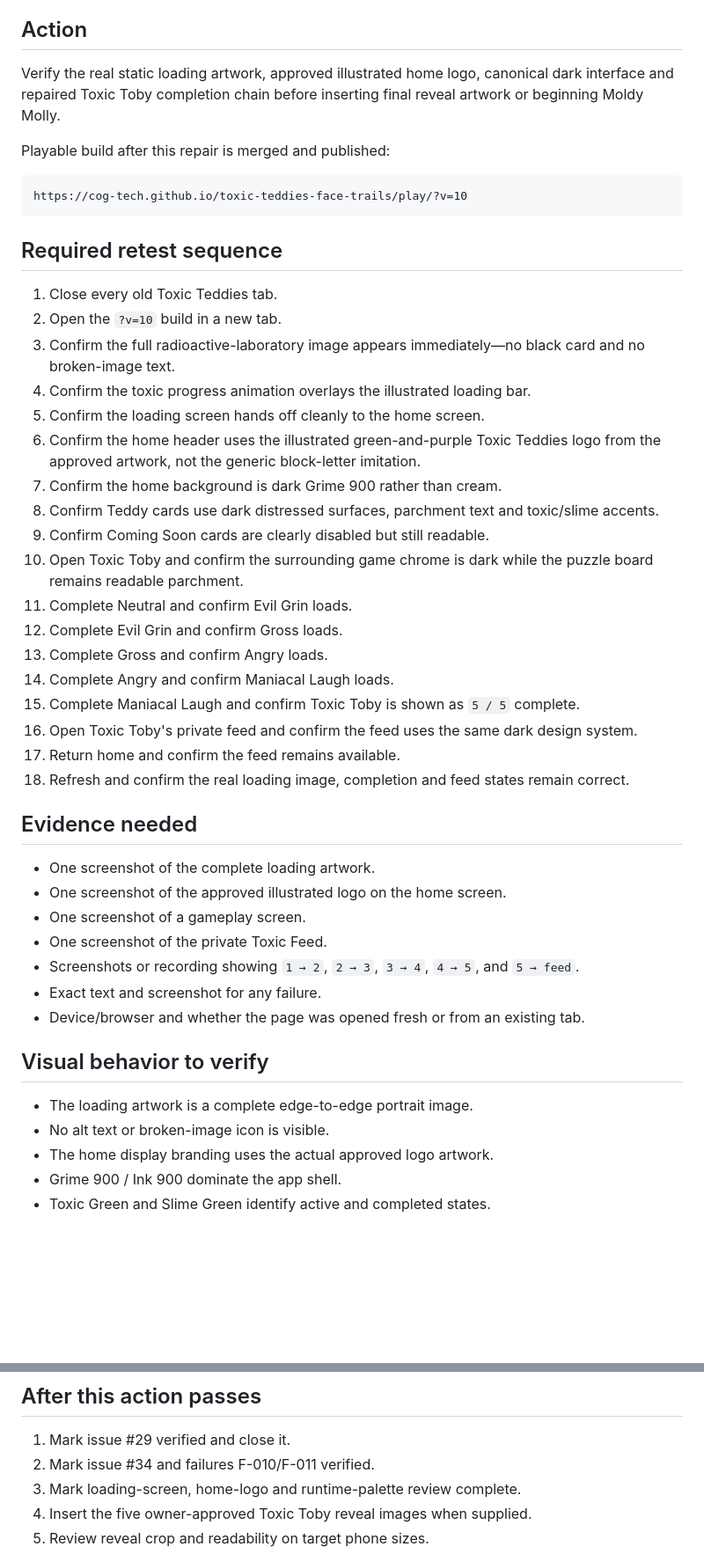
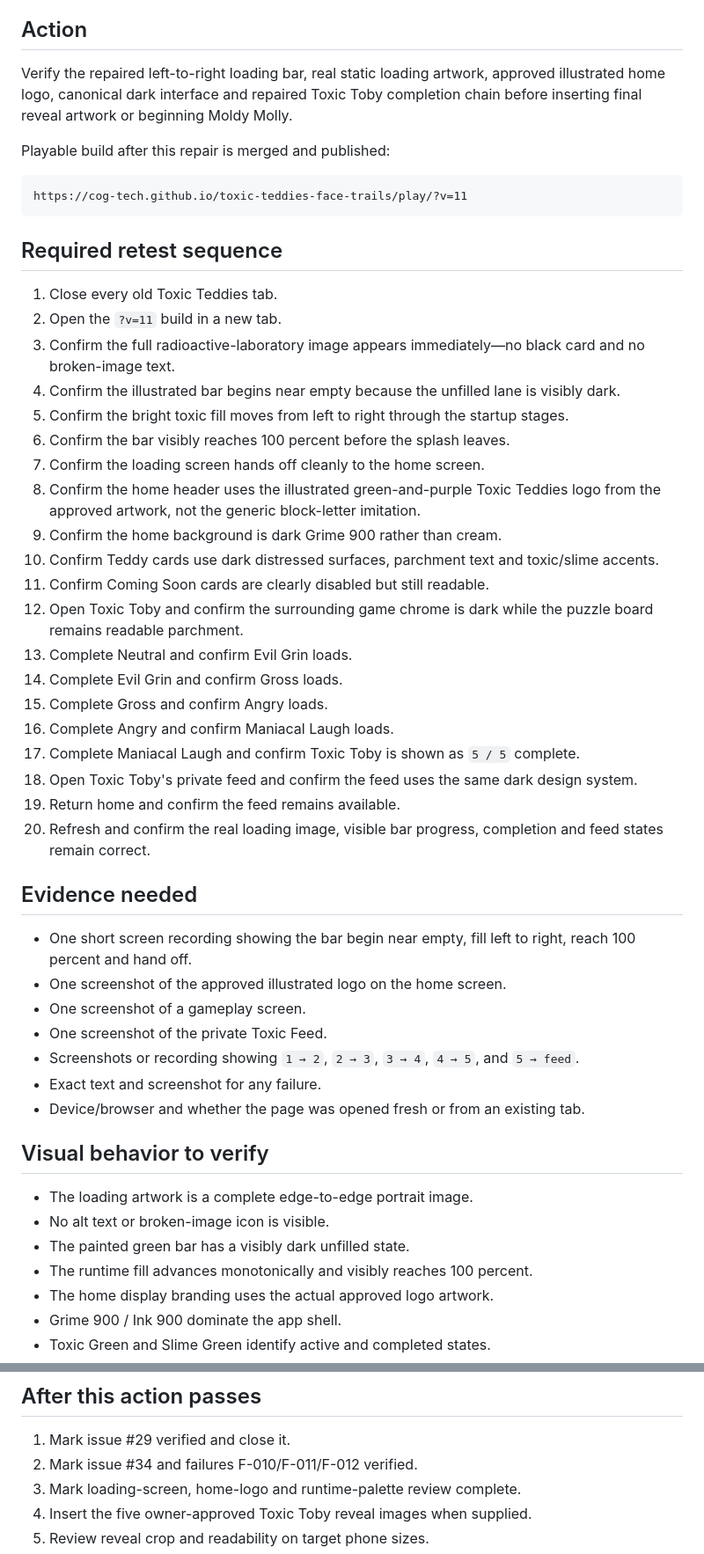
Before and after one commit to COG-tech/toxic-teddies-face-trails, a Markdown page: docs/second-brain/NEXT_ACTION.md, 2 parts joined by grey strips. Shown at 88% size. GitHub-like rendering; blank space fills up the shorter version.

Commit message:
Set the visible loading-bar retest as the active gate

````diff
--- a/docs/second-brain/NEXT_ACTION.md
+++ b/docs/second-brain/NEXT_ACTION.md
@@ -5,38 +5,40 @@ Status: **ACTIVE — OWNER BROWSER VISUAL AND PROGRESSION RETEST REQUIRED**
 
 ## Action
 
-Verify the real static loading artwork, approved illustrated home logo, canonical dark interface and repaired Toxic Toby completion chain before inserting final reveal artwork or beginning Moldy Molly.
+Verify the repaired left-to-right loading bar, real static loading artwork, approved illustrated home logo, canonical dark interface and repaired Toxic Toby completion chain before inserting final reveal artwork or beginning Moldy Molly.
 
 Playable build after this repair is merged and published:
 
 ```text
-https://cog-tech.github.io/toxic-teddies-face-trails/play/?v=10
+https://cog-tech.github.io/toxic-teddies-face-trails/play/?v=11
 ```
 
 ## Required retest sequence
 
 1. Close every old Toxic Teddies tab.
-2. Open the `?v=10` build in a new tab.
+2. Open the `?v=11` build in a new tab.
 3. Confirm the full radioactive-laboratory image appears immediately—no black card and no broken-image text.
-4. Confirm the toxic progress animation overlays the illustrated loading bar.
-5. Confirm the loading screen hands off cleanly to the home screen.
-6. Confirm the home header uses the illustrated green-and-purple Toxic Teddies logo from the approved artwork, not the generic block-letter imitation.
-7. Confirm the home background is dark Grime 900 rather than cream.
-8. Confirm Teddy cards use dark distressed surfaces, parchment text and toxic/slime accents.
-9. Confirm Coming Soon cards are clearly disabled but still readable.
-10. Open Toxic Toby and confirm the surrounding game chrome is dark while the puzzle board remains readable parchment.
-11. Complete Neutral and confirm Evil Grin loads.
-12. Complete Evil Grin and confirm Gross loads.
-13. Complete Gross and confirm Angry loads.
-14. Complete Angry and confirm Maniacal Laugh loads.
-15. Complete Maniacal Laugh and confirm Toxic Toby is shown as `5 / 5` complete.
-16. Open Toxic Toby's private feed and confirm the feed uses the same dark design system.
-17. Return home and confirm the feed remains available.
-18. Refresh and confirm the real loading image, completion and feed states remain correct.
+4. Confirm the illustrated bar begins near empty because the unfilled lane is visibly dark.
+5. Confirm the bright toxic fill moves from left to right through the startup stages.
+6. Confirm the bar visibly reaches 100 percent before the splash leaves.
+7. Confirm the loading screen hands off cleanly to the home screen.
+8. Confirm the home header uses the illustrated green-and-purple Toxic Teddies logo from the approved artwork, not the generic block-letter imitation.
+9. Confirm the home background is dark Grime 900 rather than cream.
+10. Confirm Teddy cards use dark distressed surfaces, parchment text and toxic/slime accents.
+11. Confirm Coming Soon cards are clearly disabled but still readable.
+12. Open Toxic Toby and confirm the surrounding game chrome is dark while the puzzle board remains readable parchment.
+13. Complete Neutral and confirm Evil Grin loads.
+14. Complete Evil Grin and confirm Gross loads.
+15. Complete Gross and confirm Angry loads.
+16. Complete Angry and confirm Maniacal Laugh loads.
+17. Complete Maniacal Laugh and confirm Toxic Toby is shown as `5 / 5` complete.
+18. Open Toxic Toby's private feed and confirm the feed uses the same dark design system.
+19. Return home and confirm the feed remains available.
+20. Refresh and confirm the real loading image, visible bar progress, completion and feed states remain correct.
 
 ## Evidence needed
 
-- One screenshot of the complete loading artwork.
+- One short screen recording showing the bar begin near empty, fill left to right, reach 100 percent and hand off.
 - One screenshot of the approved illustrated logo on the home screen.
 - One screenshot of a gameplay screen.
 - One screenshot of the private Toxic Feed.
@@ -48,6 +50,8 @@ https://cog-tech.github.io/toxic-teddies-face-trails/play/?v=10
 
 - The loading artwork is a complete edge-to-edge portrait image.
 - No alt text or broken-image icon is visible.
+- The painted green bar has a visibly dark unfilled state.
+- The runtime fill advances monotonically and visibly reaches 100 percent.
 - The home display branding uses the actual approved logo artwork.
 - Grime 900 / Ink 900 dominate the app shell.
 - Toxic Green and Slime Green identify active and completed states.
@@ -76,7 +80,7 @@ https://cog-tech.github.io/toxic-teddies-face-trails/play/?v=10
 ## After this action passes
 
 1. Mark issue #29 verified and close it.
-2. Mark issue #34 and failures F-010/F-011 verified.
+2. Mark issue #34 and failures F-010/F-011/F-012 verified.
 3. Mark loading-screen, home-logo and runtime-palette review complete.
 4. Insert the five owner-approved Toxic Toby reveal images when supplied.
 5. Review reveal crop and readability on target phone sizes.
````
